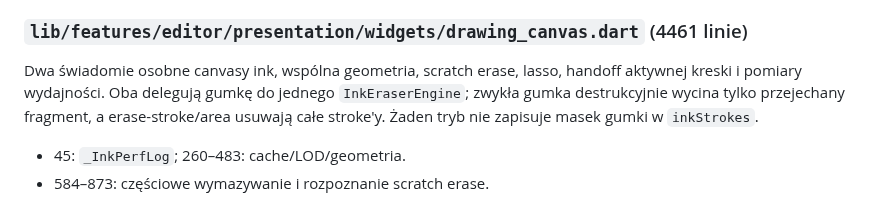
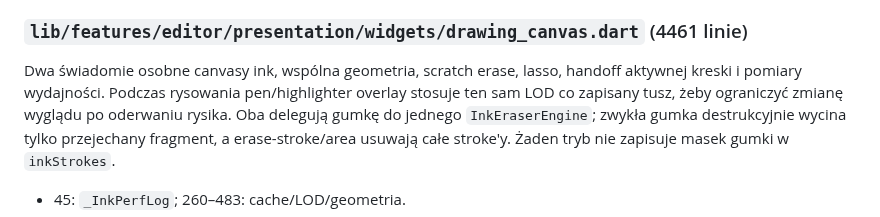
Before and after one commit to ZuzannaBran/NaNotateczki, a Markdown page: PROJECT_MAP.md, the part around the change. GitHub-like rendering.

Commit message:
chat: uzupełnij mapę renderowania aktywnego tuszu

```diff
--- a/PROJECT_MAP.md
+++ b/PROJECT_MAP.md
@@ -487,7 +487,9 @@ błędów, integralności i wydajności.
 ### `lib/features/editor/presentation/widgets/drawing_canvas.dart` (4461 linie)
 
 Dwa świadomie osobne canvasy ink, wspólna geometria, scratch erase, lasso,
-handoff aktywnej kreski i pomiary wydajności. Oba delegują gumkę do jednego
+handoff aktywnej kreski i pomiary wydajności. Podczas rysowania
+pen/highlighter overlay stosuje ten sam LOD co zapisany tusz, żeby
+ograniczyć zmianę wyglądu po oderwaniu rysika. Oba delegują gumkę do jednego
 `InkEraserEngine`; zwykła gumka destrukcyjnie wycina tylko przejechany
 fragment, a erase-stroke/area usuwają całe stroke'y. Żaden tryb nie zapisuje
 masek gumki w `inkStrokes`.
```
